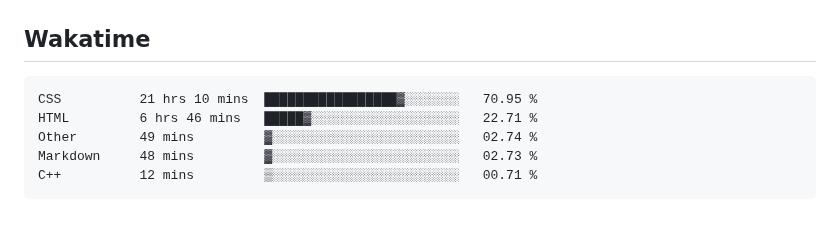
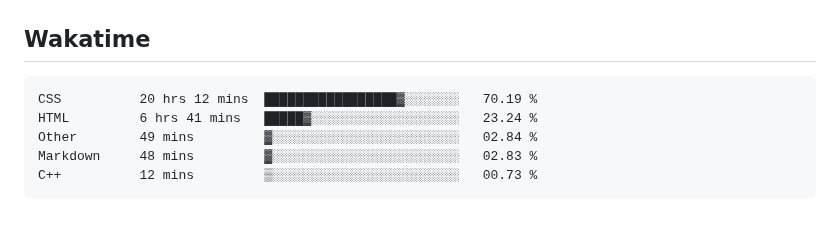
Before and after one commit to hoshewasheetape1018/WD-Finals, a Markdown page: readme.md, the part around the change. GitHub-like rendering.

Commit message:
Updated waka-readme graph with new metrics

````diff
--- a/readme.md
+++ b/readme.md
@@ -124,11 +124,11 @@ WD-ProjectName
 <!--START_SECTION:waka-->
 
 ```txt
-CSS          21 hrs 10 mins  █████████████████▓░░░░░░░   70.95 %
-HTML         6 hrs 46 mins   █████▓░░░░░░░░░░░░░░░░░░░   22.71 %
-Other        49 mins         ▓░░░░░░░░░░░░░░░░░░░░░░░░   02.74 %
-Markdown     48 mins         ▓░░░░░░░░░░░░░░░░░░░░░░░░   02.73 %
-C++          12 mins         ▒░░░░░░░░░░░░░░░░░░░░░░░░   00.71 %
+CSS          20 hrs 12 mins  █████████████████▓░░░░░░░   70.19 %
+HTML         6 hrs 41 mins   █████▓░░░░░░░░░░░░░░░░░░░   23.24 %
+Other        49 mins         ▓░░░░░░░░░░░░░░░░░░░░░░░░   02.84 %
+Markdown     48 mins         ▓░░░░░░░░░░░░░░░░░░░░░░░░   02.83 %
+C++          12 mins         ▒░░░░░░░░░░░░░░░░░░░░░░░░   00.73 %
 ```
 
 <!--END_SECTION:waka-->
````
